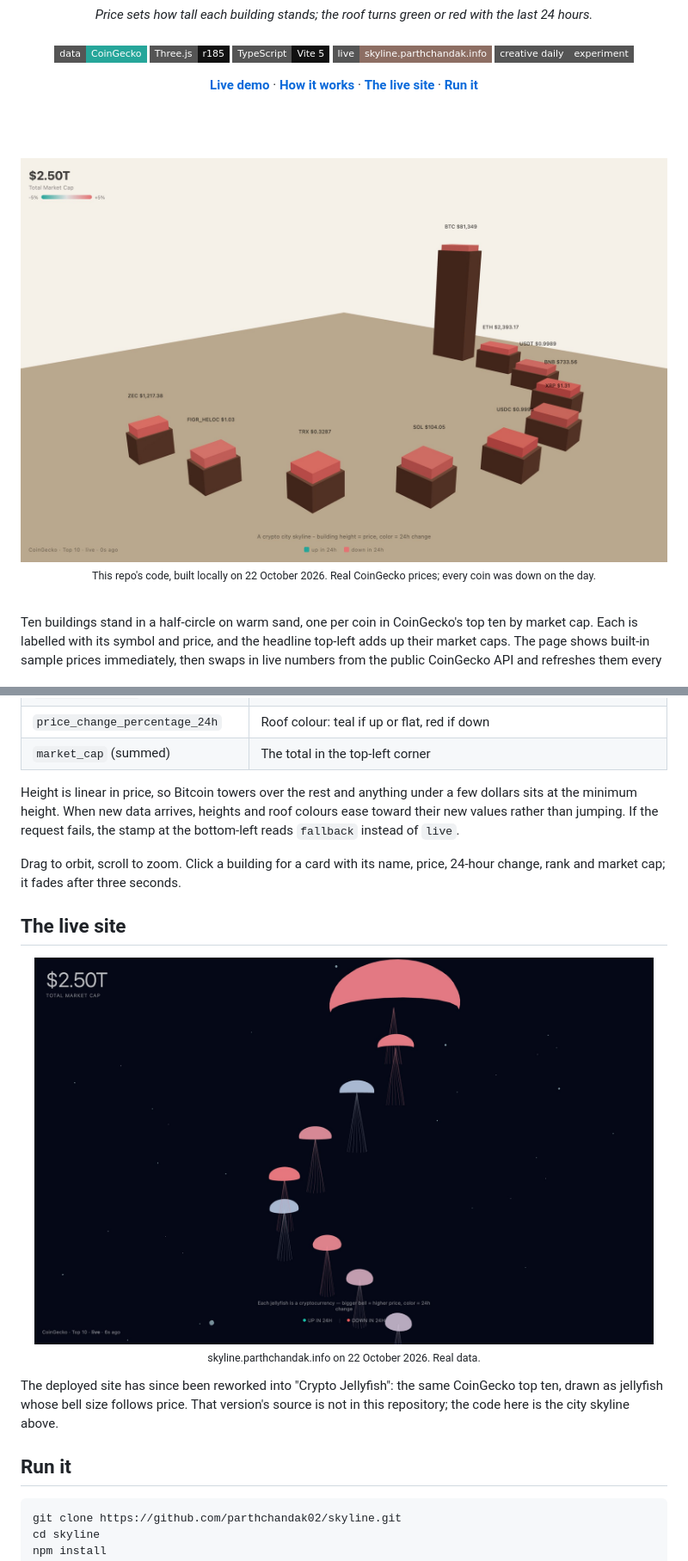
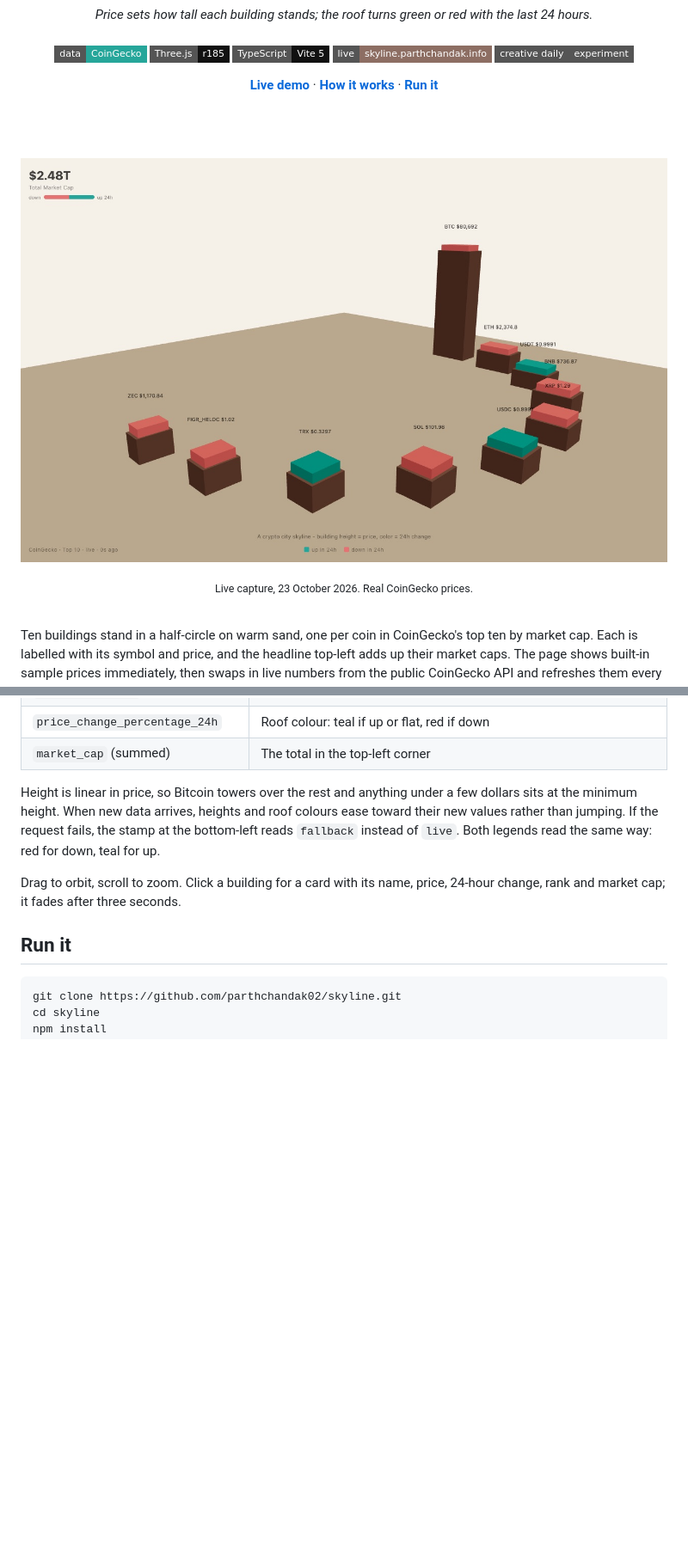
Before and after one commit to parthchandak02/skyline, a Markdown page: README.md, 2 parts joined by grey strips. Shown at 86% size. Drawn GitHub-style; pictures changed too: docs/assets/readme/hero.jpg, docs/assets/readme/live-jellyfish.jpg (deleted); badges without logos; blank space fills up the shorter version.

Commit message:
Fix reversed change legend, redeploy live site from this repo
Co-Authored-By: Claude Opus 5.5 <noreply@anthropic.com>

```diff
--- a/README.md
+++ b/README.md
@@ -18,14 +18,13 @@
 
 <a href="https://skyline.parthchandak.info"><b>Live demo</b></a> ·
 <a href="#how-it-works"><b>How it works</b></a> ·
-<a href="#the-live-site"><b>The live site</b></a> ·
 <a href="#run-it"><b>Run it</b></a>
 
 <br><br>
 
-<img src="docs/assets/readme/hero.jpg" width="100%" alt="Ten dark brown blocks in an arc on a sand-coloured ground, one tall tower labelled BTC $81,349 and nine short ones labelled ETH, USDT, BNB, XRP, USDC, SOL, TRX and others, all with red roofs, and $2.50T total market cap top-left">
+<a href="https://skyline.parthchandak.info"><img src="docs/assets/readme/hero.jpg" width="100%" alt="Ten dark brown blocks in an arc on a sand-coloured ground, one tall tower labelled BTC and nine shorter ones labelled ETH, USDT, BNB, XRP, USDC, SOL, TRX and others, most with red roofs and three with teal, and $2.48T total market cap top-left above a red-to-teal down/up legend"></a>
 
-<sub>This repo's code, built locally on 22 October 2026. Real CoinGecko prices; every coin was down on the day.</sub>
+<sub>Live capture, 23 October 2026. Real CoinGecko prices.</sub>
 
 </div>
 
@@ -48,24 +47,10 @@ the public CoinGecko API and refreshes them every 60 seconds. No API key is need
 Height is linear in price, so Bitcoin towers over the rest and anything under a few dollars sits
 at the minimum height. When new data arrives, heights and roof colours ease toward their new
 values rather than jumping. If the request fails, the stamp at the bottom-left reads `fallback`
-instead of `live`.
+instead of `live`. Both legends read the same way: red for down, teal for up.
 
 Drag to orbit, scroll to zoom. Click a building for a card with its name, price, 24-hour change,
 rank and market cap; it fades after three seconds.
-
-## The live site
-
-<div align="center">
-
-<img src="docs/assets/readme/live-jellyfish.jpg" width="720" alt="Pink and pale blue jellyfish of different sizes drifting down a dark navy background, with $2.50T total market cap top-left">
-
-<sub>skyline.parthchandak.info on 22 October 2026. Real data.</sub>
-
-</div>
-
-The deployed site has since been reworked into "Crypto Jellyfish": the same CoinGecko top ten,
-drawn as jellyfish whose bell size follows price. That version's source is not in this
-repository; the code here is the city skyline above.
 
 ## Run it
 
```
Also changed, not shown: 1 other file.
